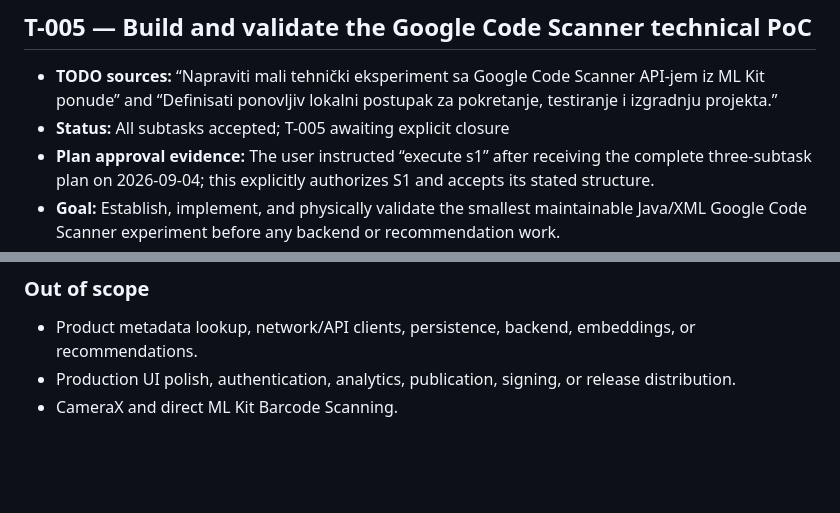
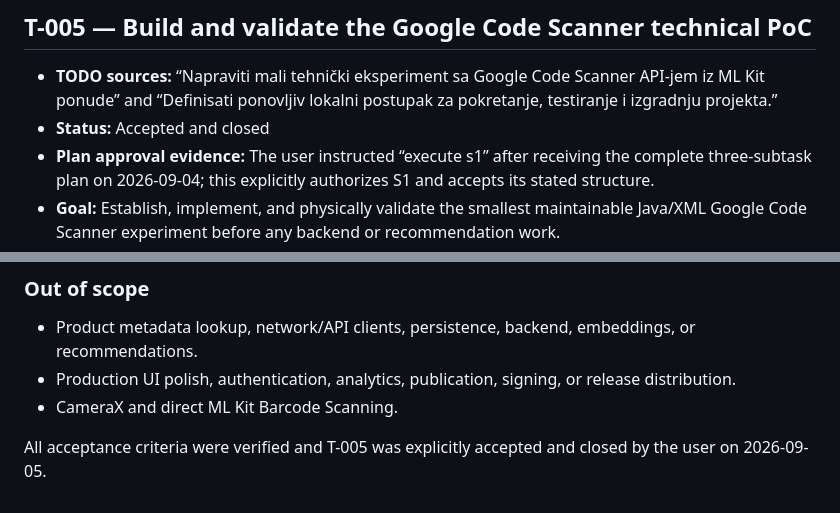
Before and after one commit to mikelandjelos/asap-app, a Markdown page: docs/PLANS.md, 2 parts joined by grey strips. Drawn GitHub-style; blank space fills up the shorter version.

```diff
--- a/docs/PLANS.md
+++ b/docs/PLANS.md
@@ -209,7 +209,7 @@ All acceptance criteria were verified and T-004 was explicitly accepted on 2026-
 ## T-005 — Build and validate the Google Code Scanner technical PoC
 
 - **TODO sources:** “Napraviti mali tehnički eksperiment sa Google Code Scanner API-jem iz ML Kit ponude” and “Definisati ponovljiv lokalni postupak za pokretanje, testiranje i izgradnju projekta.”
-- **Status:** All subtasks accepted; T-005 awaiting explicit closure
+- **Status:** Accepted and closed
 - **Plan approval evidence:** The user instructed “execute s1” after receiving the complete three-subtask plan on 2026-09-04; this explicitly authorizes S1 and accepts its stated structure.
 - **Goal:** Establish, implement, and physically validate the smallest maintainable Java/XML Google Code Scanner experiment before any backend or recommendation work.
 
@@ -261,3 +261,5 @@ All acceptance criteria were verified and T-004 was explicitly accepted on 2026-
 - Product metadata lookup, network/API clients, persistence, backend, embeddings, or recommendations.
 - Production UI polish, authentication, analytics, publication, signing, or release distribution.
 - CameraX and direct ML Kit Barcode Scanning.
+
+All acceptance criteria were verified and T-005 was explicitly accepted and closed by the user on 2026-09-05.
```
Also changed, not shown: docs/PROJECT_STATUS.md (+1 -1 lines), docs/SESSION_HANDOFF.md (+2 -1 lines).
